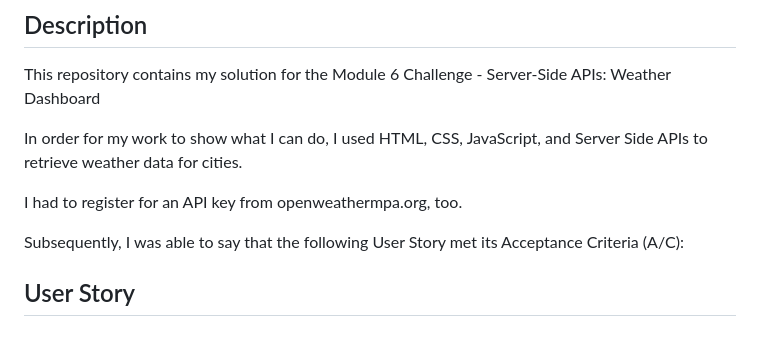
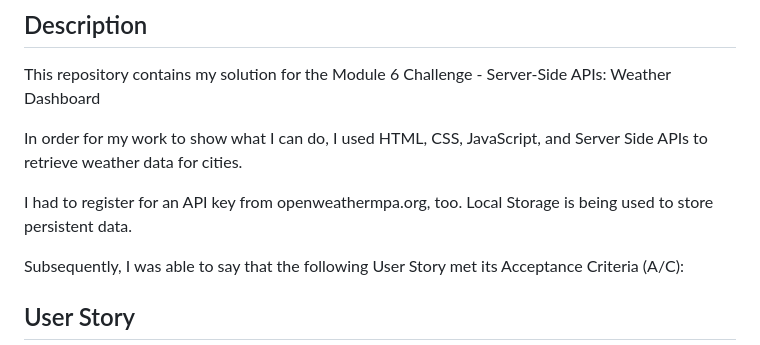
Before and after one commit to tuffythejeep/5-Day-Weather-Webpage, a Markdown page: README.md, the part around the change. GitHub-like rendering.

```diff
--- a/README.md
+++ b/README.md
@@ -6,7 +6,7 @@ This repository contains my solution for the Module 6 Challenge - Server-Side AP
 
 In order for my work to show what I can do, I used HTML, CSS, JavaScript, and Server Side APIs to retrieve weather data for cities.
 
-I had to register for an API key from openweathermpa.org, too.
+I had to register for an API key from openweathermpa.org, too. Local Storage is being used to store persistent data.
 
 Subsequently, I was able to say that the following User Story met its Acceptance Criteria (A/C):
 
```
